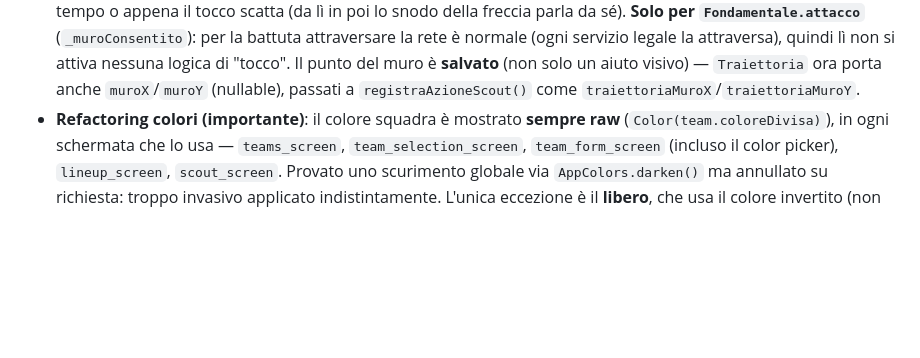
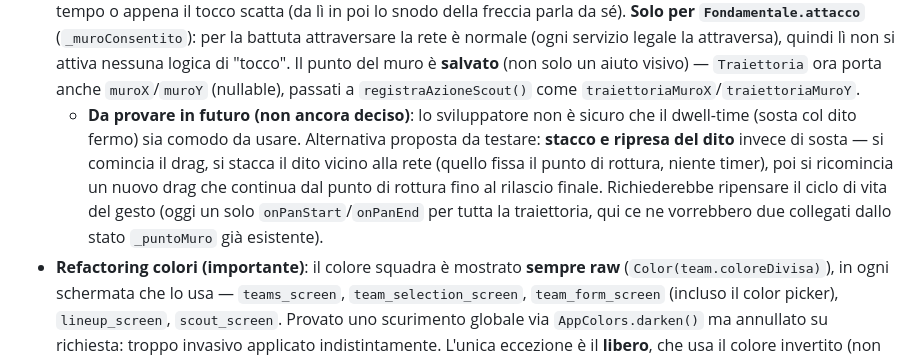
Before and after one commit to Branduich/volley_scout, a Markdown page: CLAUDE.md, the part around the change. GitHub-like rendering; blank space fills up the shorter version.

Commit message:
Aggiornata la documentazione

```diff
--- a/CLAUDE.md
+++ b/CLAUDE.md
@@ -1394,6 +1394,15 @@ sopra, su tutti gli eventi del set guardando `esitoPunto`).
   **salvato** (non solo un aiuto visivo) — `Traiettoria` ora porta anche
   `muroX`/`muroY` (nullable), passati a `registraAzioneScout()` come
   `traiettoriaMuroX`/`traiettoriaMuroY`.
+  - **Da provare in futuro (non ancora deciso)**: lo sviluppatore non è
+    sicuro che il dwell-time (sosta col dito fermo) sia comodo da usare.
+    Alternativa proposta da testare: **stacco e ripresa del dito** invece
+    di sosta — si comincia il drag, si stacca il dito vicino alla rete
+    (quello fissa il punto di rottura, niente timer), poi si ricomincia un
+    nuovo drag che continua dal punto di rottura fino al rilascio finale.
+    Richiederebbe ripensare il ciclo di vita del gesto (oggi un solo
+    `onPanStart`/`onPanEnd` per tutta la traiettoria, qui ce ne vorrebbero
+    due collegati dallo stato `_puntoMuro` già esistente).
 - **Refactoring colori (importante)**: il colore squadra è mostrato **sempre
   raw** (`Color(team.coloreDivisa)`), in ogni schermata che lo usa —
   `teams_screen`, `team_selection_screen`, `team_form_screen` (incluso il
```
